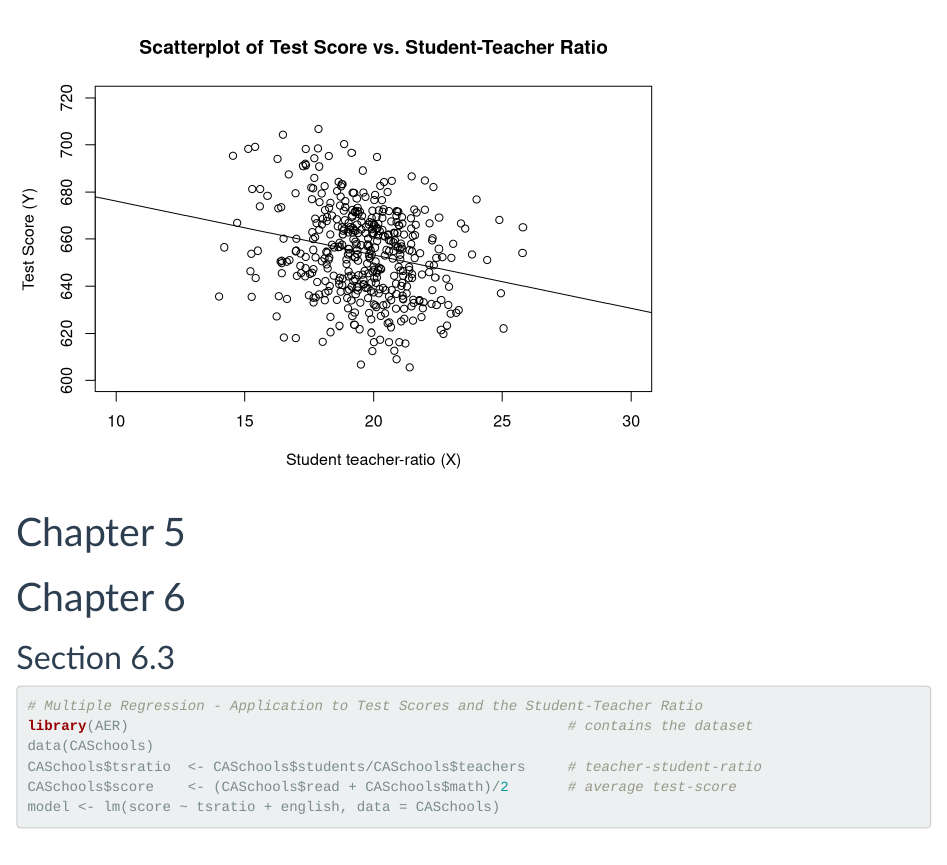
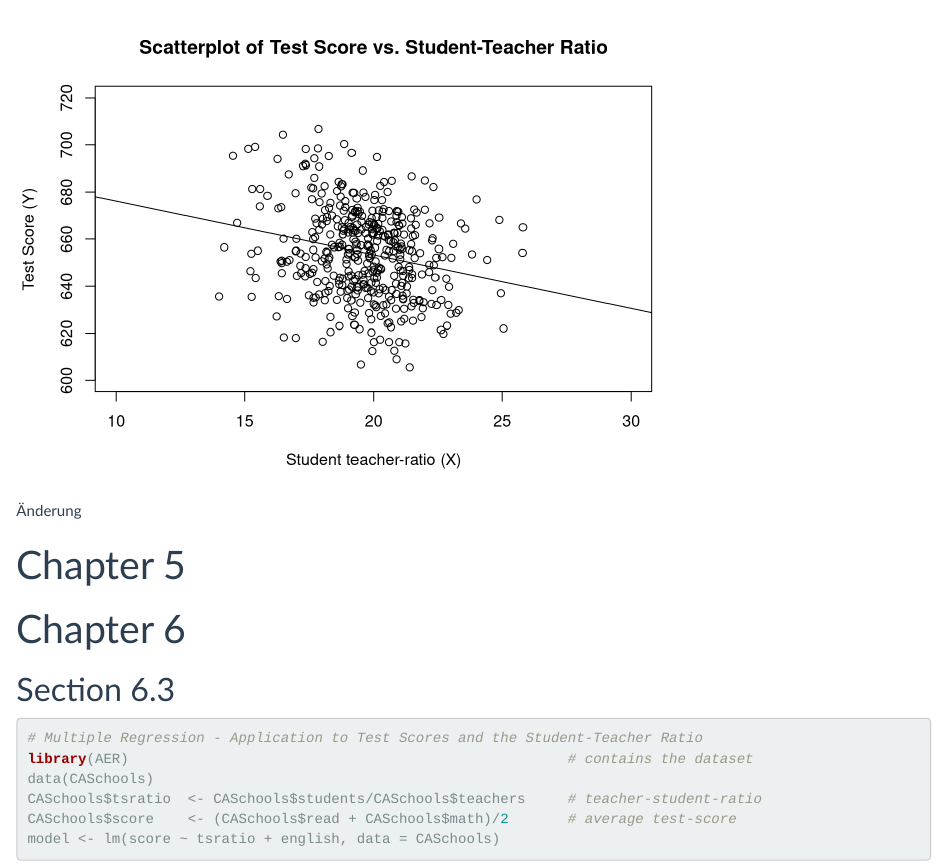
Before and after one commit to Emwikts1970/urfite, an R Markdown document (Output.Rmd): the page in a window 1100 px wide, from 4650 px down. Rendered offline with R 4.5, knitr and Pandoc, with nearby package versions.

Commit message:
Test Änderung

````diff
--- a/Output.Rmd
+++ b/Output.Rmd
@@ -119,6 +119,9 @@ plot(score ~ tsratio,
 abline(linear_model)
 ```
 
+
+Änderung
+
 # Chapter 5
 
 # Chapter 6
````
